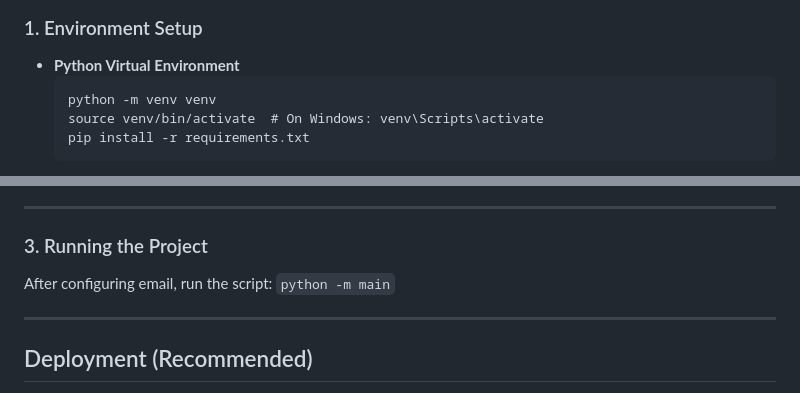
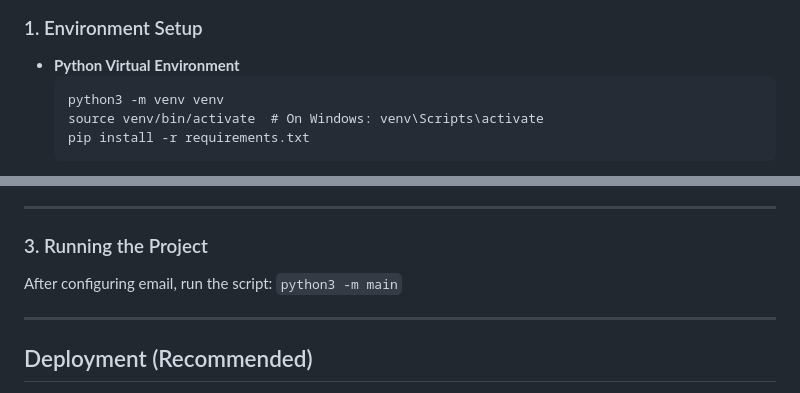
Before and after one commit to KelvinJais/Allseeing, a Markdown page: README.md, 2 parts joined by grey strips. Rendered like a GitHub page.

````diff
--- a/README.md
+++ b/README.md
@@ -35,7 +35,7 @@ This project is to help with job hunting. I was advised to try to be the first f
 
 - **Python Virtual Environment**
     ```
-    python -m venv venv
+    python3 -m venv venv
     source venv/bin/activate  # On Windows: venv\Scripts\activate
     pip install -r requirements.txt
     ```
@@ -69,7 +69,7 @@ This project is to help with job hunting. I was advised to try to be the first f
 
 ### 3. Running the Project
 
-After configuring email, run the script: ```python -m main```
+After configuring email, run the script: ```python3 -m main```
 
 ---
 
````
